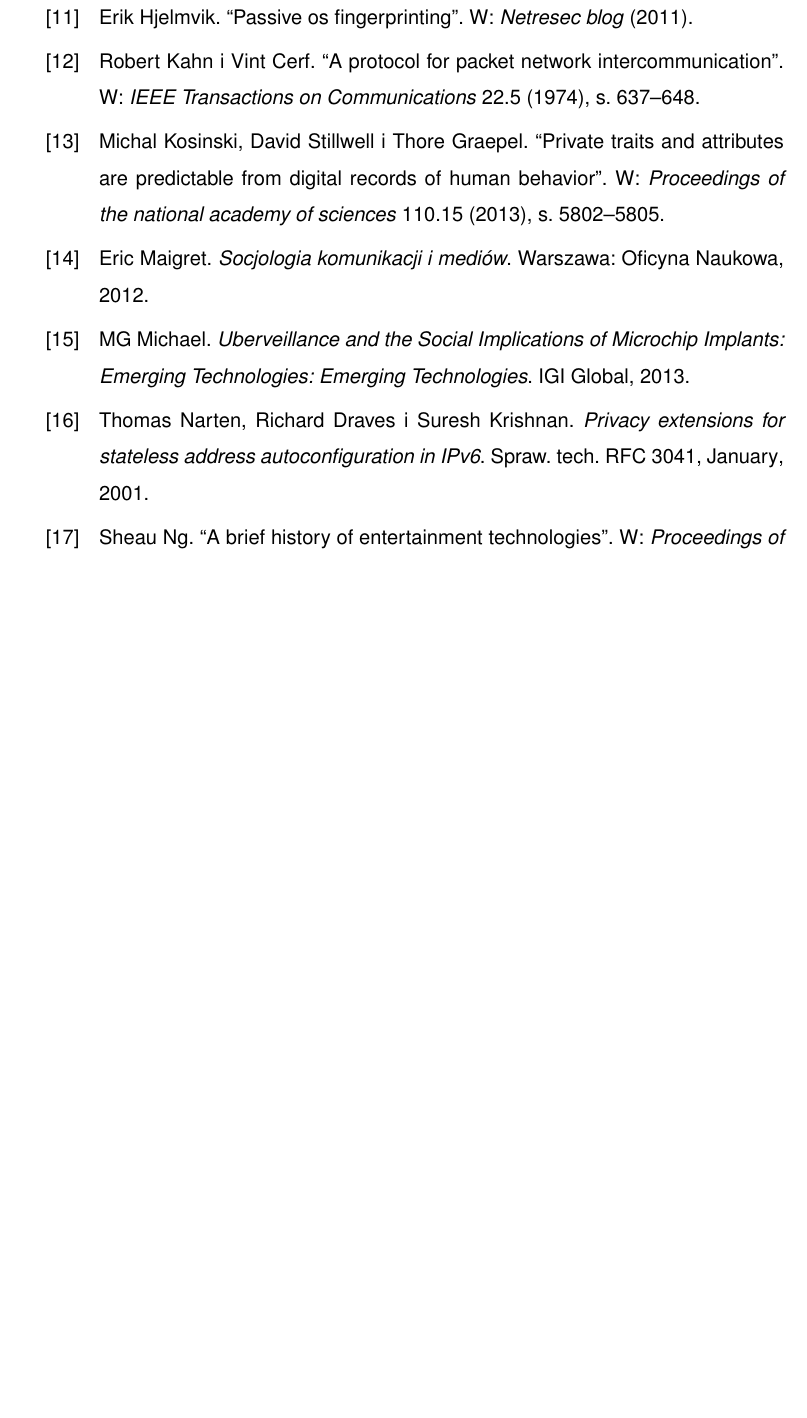
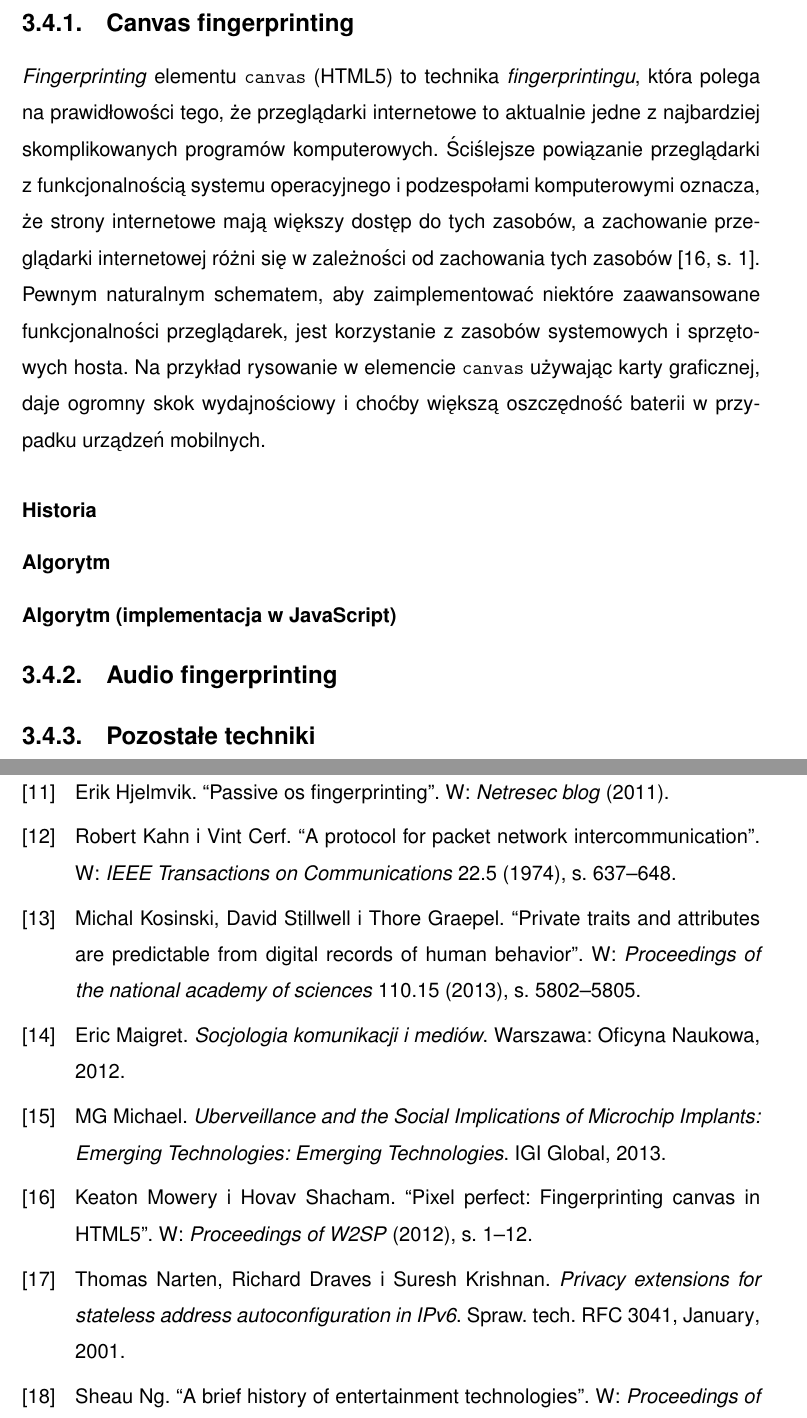
Before and after one commit to amwolff/be, a LaTeX thesis (thesis/document.tex, which reads thesis/tex/03.tex): part of page 33 of 33 before the commit and two parts of pages 30 and 34 of 35 after it, the two joined at a grey line, cut at the place of the change, the shorter picture padded with empty space. Compiled offline with pdfLaTeX.

Commit message:
Start writing the 3.4.1

```diff
--- a/thesis/tex/03.tex
+++ b/thesis/tex/03.tex
@@ -115,6 +115,30 @@ komputerowym) to techniki, które polegają na użyciu takich danych jak:
 Zbieranie powyższych danych zostanie szczegółowo omówione w niniejszym
 rozdziale.
 
+\subsection{Canvas fingerprinting}
+\emph{Fingerprinting} elementu \texttt{canvas} (HTML5) to technika
+\emph{fingerprintingu}, która polega na prawidłowości tego, że przeglądarki
+internetowe to aktualnie jedne z najbardziej skomplikowanych programów
+komputerowych. Ściślejsze powiązanie przeglądarki z funkcjonalnością systemu
+operacyjnego i podzespołami komputerowymi oznacza, że strony internetowe mają
+większy dostęp do tych zasobów, a zachowanie przeglądarki internetowej różni się
+w zależności od zachowania tych zasobów \cite[s. 1]{mowery2012pixel}. Pewnym
+naturalnym schematem, aby zaimplementować niektóre zaawansowane funkcjonalności
+przeglądarek, jest korzystanie z zasobów systemowych i sprzętowych hosta. Na
+przykład rysowanie w elemencie \texttt{canvas} używając karty graficznej, daje
+ogromny skok wydajnościowy i choćby większą oszczędność baterii w przypadku
+urządzeń mobilnych.
+
+\subsubsection{Historia}
+
+\subsubsection{Algorytm}
+
+\subsubsection{Algorytm (implementacja w JavaScript)}
+
+\subsection{Audio fingerprinting}
+
+\subsection{Pozostałe techniki}
+
 % \subsection{Protokoły warstwy drugiej w modelu OSI}
 
 % \subsection{Stos TCP/IP}
```
Also changed, not shown: thesis/bib/references.bib (+8 -0 lines), thesis/document.pdf.
